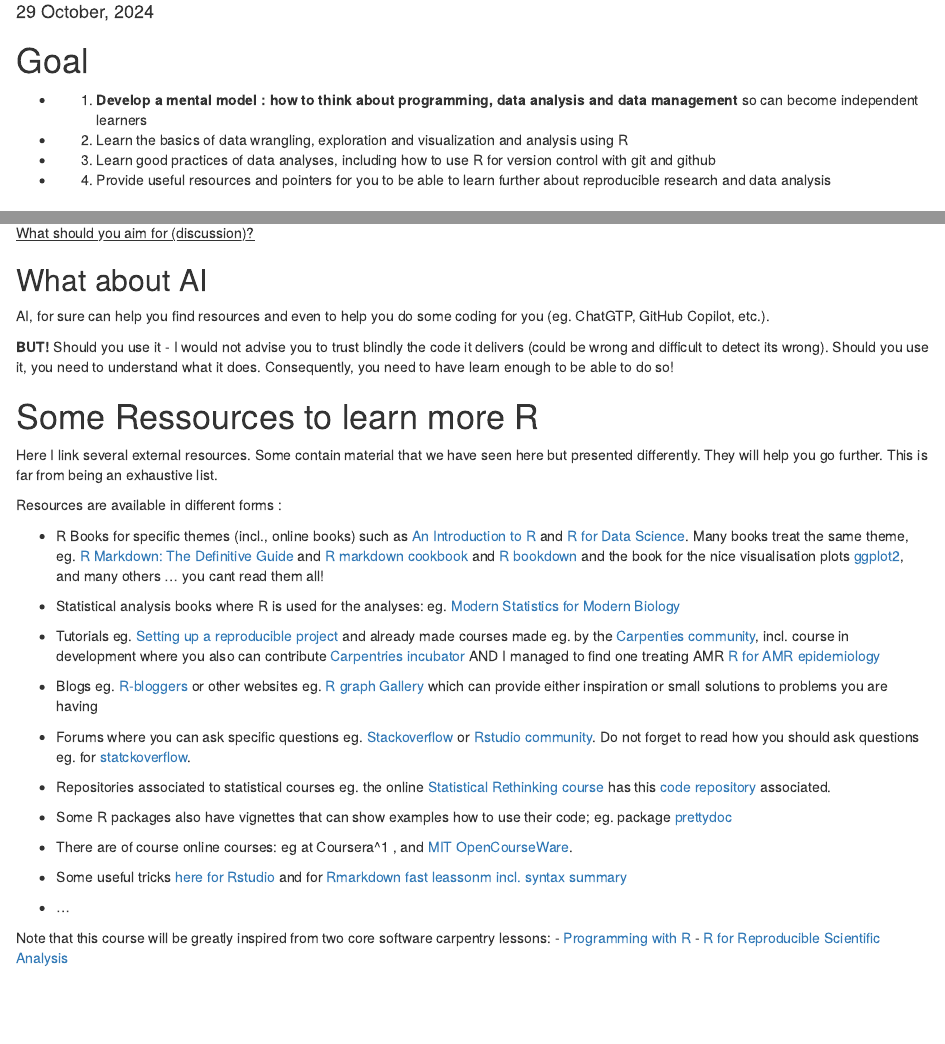
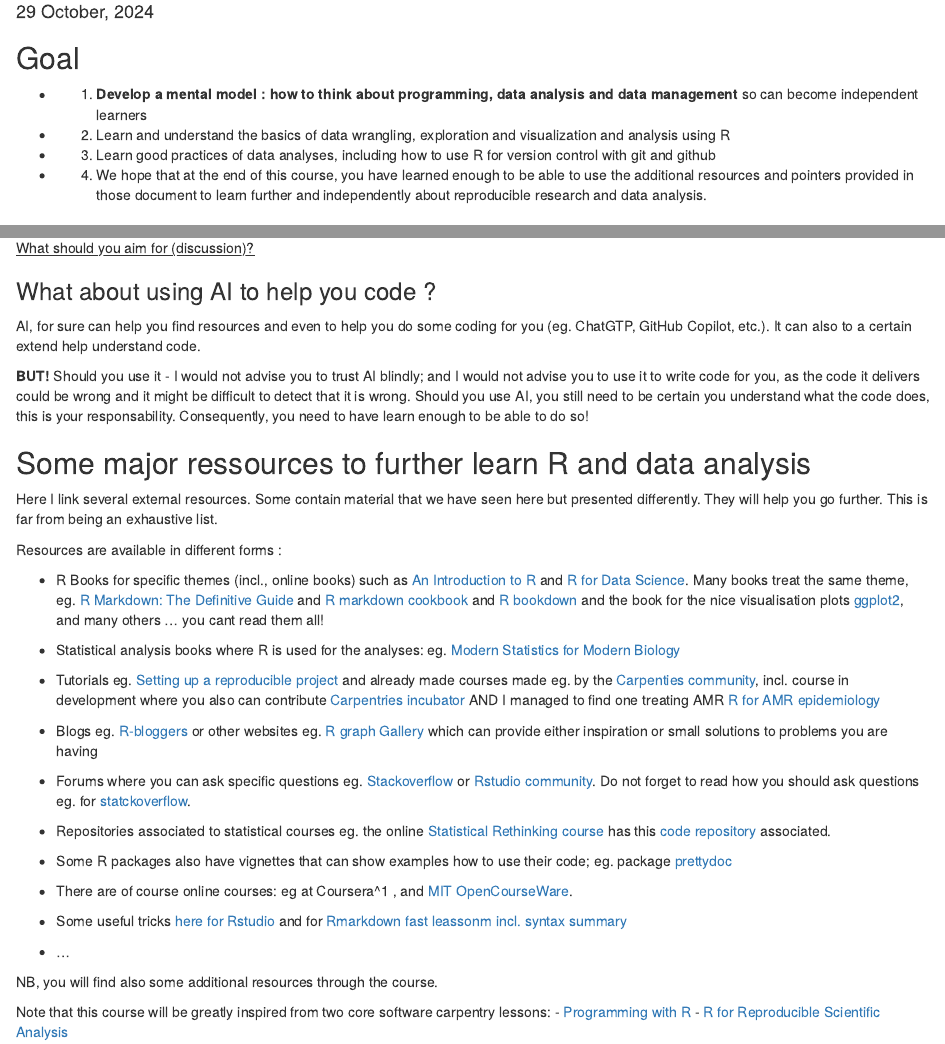
Before and after one commit to NorwegianVeterinaryInstitute/INIKA, an R Markdown document (workshops/202411_Rworkshop/1_Introduction.Rmd): the page in a window 1100 px wide, from 100 px down, and a second part further down, joined at a grey line. Rendered offline with R 4.5, knitr and Pandoc, with nearby package versions; drawn as R Markdown's standard HTML page in place of the format the file asks for.

Commit message:
changed heading levels, some little improvement text

````diff
--- a/workshops/202411_Rworkshop/1_Introduction.Rmd
+++ b/workshops/202411_Rworkshop/1_Introduction.Rmd
@@ -31,14 +31,13 @@ knitr::opts_chunk$set(echo = TRUE)
 ```
 
 
-# Goal
+## Goal
 
 - 1. **Develop a mental model :  how to think about programming, data analysis and data management**
 so can become independent learners
-- 2. Learn the basics of data wrangling, exploration and visualization and analysis using R
+- 2. Learn and understand the basics of data wrangling, exploration and visualization and analysis using R
 - 3. Learn good practices of data analyses, including how to use R for version control with git and github
-- 4. Provide useful resources and pointers for you to be able to learn further about reproducible research and data analysis
-
+- 4. We hope that at the end of this course, you have learned enough to be able to use the additional resources and pointers provided in those document to learn further and independently about reproducible research and data analysis.
 
 
 ## What to expect and the learning process
@@ -75,19 +74,22 @@ scientific analysis I do. -->
 <u>What should you aim for (discussion)?</u>
 
 
-## What about AI
+### What about using AI to help you code ?
 
 
 AI, for sure can help you find resources and even to help you do some coding for
-you (eg. ChatGTP, GitHub Copilot, etc.).
+you (eg. ChatGTP, GitHub Copilot, etc.). It can also to a certain extend help
+understand code.
 
-**BUT!** Should you use it - I would not advise you to trust blindly the code it
-delivers (could be wrong and difficult to detect its wrong). Should you use it,
-you need to understand what it does. Consequently, you need to have learn
+**BUT!** Should you use it - I would not advise you to trust AI blindly;
+and I would not advise you to use it to write code for you, as the code it
+delivers could be wrong and it might be difficult to detect that it is wrong.
+Should you use AI, you still need to be certain you understand what the code does,
+this is your responsability. Consequently, you need to have learn
 enough to be able to do so!
 
 
-# Some Ressources to learn more R
+## Some major ressources to further learn R and data analysis
 
 Here I link several external resources. Some contain material that we have seen
 here but presented differently. They will help you go further.
@@ -147,8 +149,11 @@ Resources are available in different forms :
 and for
 [Rmarkdown fast leassonm incl. syntax summary](https://ucsbcarpentry.github.io/R-markdown/01-why/index.html)
 
+-   ...
 
--   ...
+
+NB, you will find also some additional resources through the course.
+
 
 
 Note that this course will be greatly inspired from two core software carpentry
````
Also changed, not shown: workshops/202411_Rworkshop/1_Introduction.Rmd (2 more changed lines).
